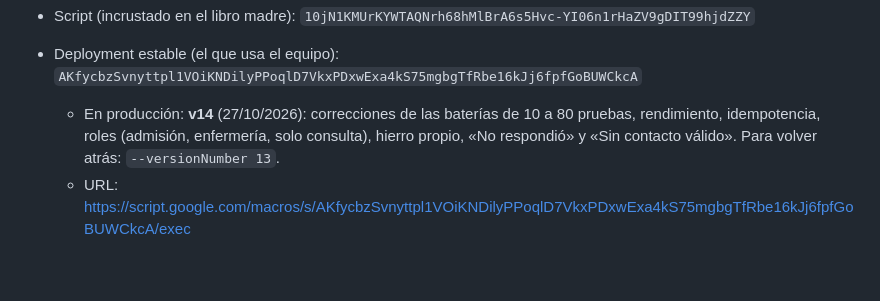
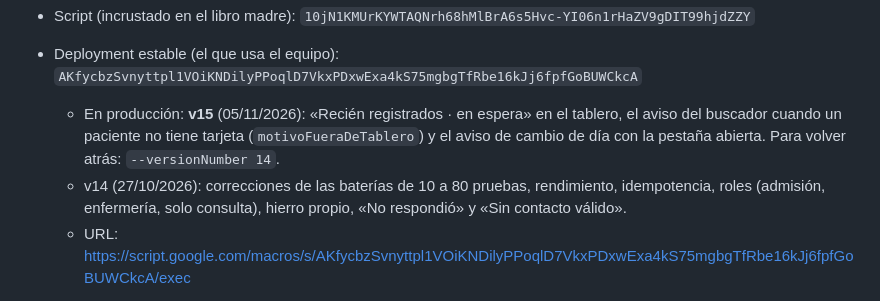
Before and after one commit to admcuidartec-hue/SEGUIMIENTOS, a Markdown page: CLAUDE.md, the part around the change. Drawn GitHub-style; blank space fills up the shorter version.

Commit message:
CLAUDE.md: en producción la v15 (05/11/2026)
Co-Authored-By: Claude Opus 5.5 <noreply@anthropic.com>
Claude-Session: https://claude.ai/code/session_01GegG7K4J2pd47s8MMaA85W

```diff
--- a/CLAUDE.md
+++ b/CLAUDE.md
@@ -517,7 +517,8 @@ la espera, y un cierre lo deja como descartado, aunque después se pulse «Desha
 
 - Script (incrustado en el libro madre): `10jN1KMUrKYWTAQNrh68hMlBrA6s5Hvc-YI06n1rHaZV9gDIT99hjdZZY`
 - Deployment estable (el que usa el equipo): `AKfycbzSvnyttpl1VOiKNDilyPPoqlD7VkxPDxwExa4kS75mgbgTfRbe16kJj6fpfGoBUWCkcA`
-  - En producción: **v14** (27/10/2026): correcciones de las baterías de 10 a 80 pruebas, rendimiento, idempotencia, roles (admisión, enfermería, solo consulta), hierro propio, «No respondió» y «Sin contacto válido». Para volver atrás: `--versionNumber 13`.
+  - En producción: **v15** (05/11/2026): «Recién registrados · en espera» en el tablero, el aviso del buscador cuando un paciente no tiene tarjeta (`motivoFueraDeTablero`) y el aviso de cambio de día con la pestaña abierta. Para volver atrás: `--versionNumber 14`.
+  - v14 (27/10/2026): correcciones de las baterías de 10 a 80 pruebas, rendimiento, idempotencia, roles (admisión, enfermería, solo consulta), hierro propio, «No respondió» y «Sin contacto válido».
   - URL: https://script.google.com/macros/s/AKfycbzSvnyttpl1VOiKNDilyPPoqlD7VkxPDxwExa4kS75mgbgTfRbe16kJj6fpfGoBUWCkcA/exec
 - `@HEAD` (`AKfycbx9-YbDPycofyq2BSq3n9KtKZ_GdbHrtYnPgtOkCnE1`) sirve el último código subido y nadie del equipo lo tiene: úselo antes de publicar.
   - URL: https://script.google.com/macros/s/AKfycbx9-YbDPycofyq2BSq3n9KtKZ_GdbHrtYnPgtOkCnE1/dev
```
